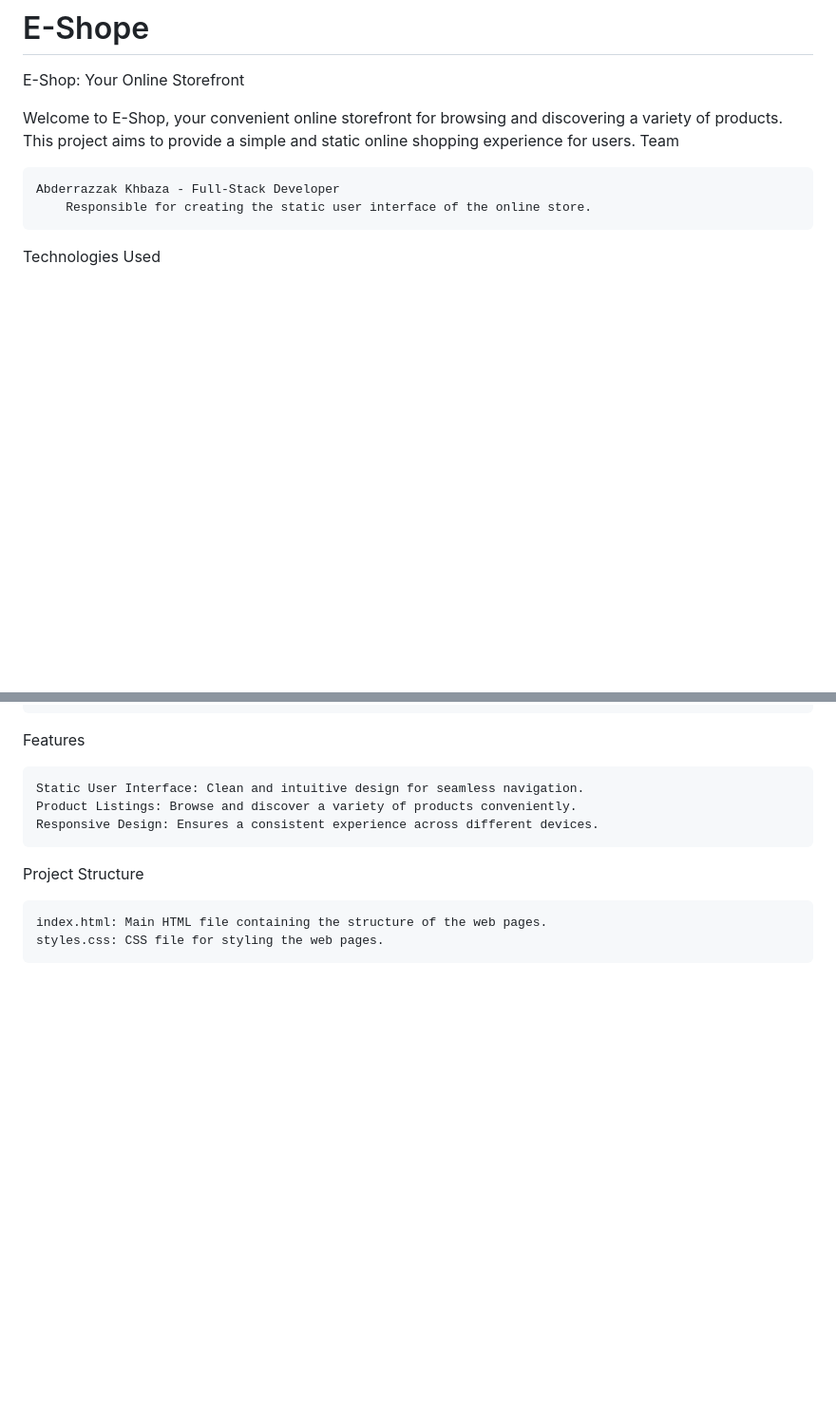
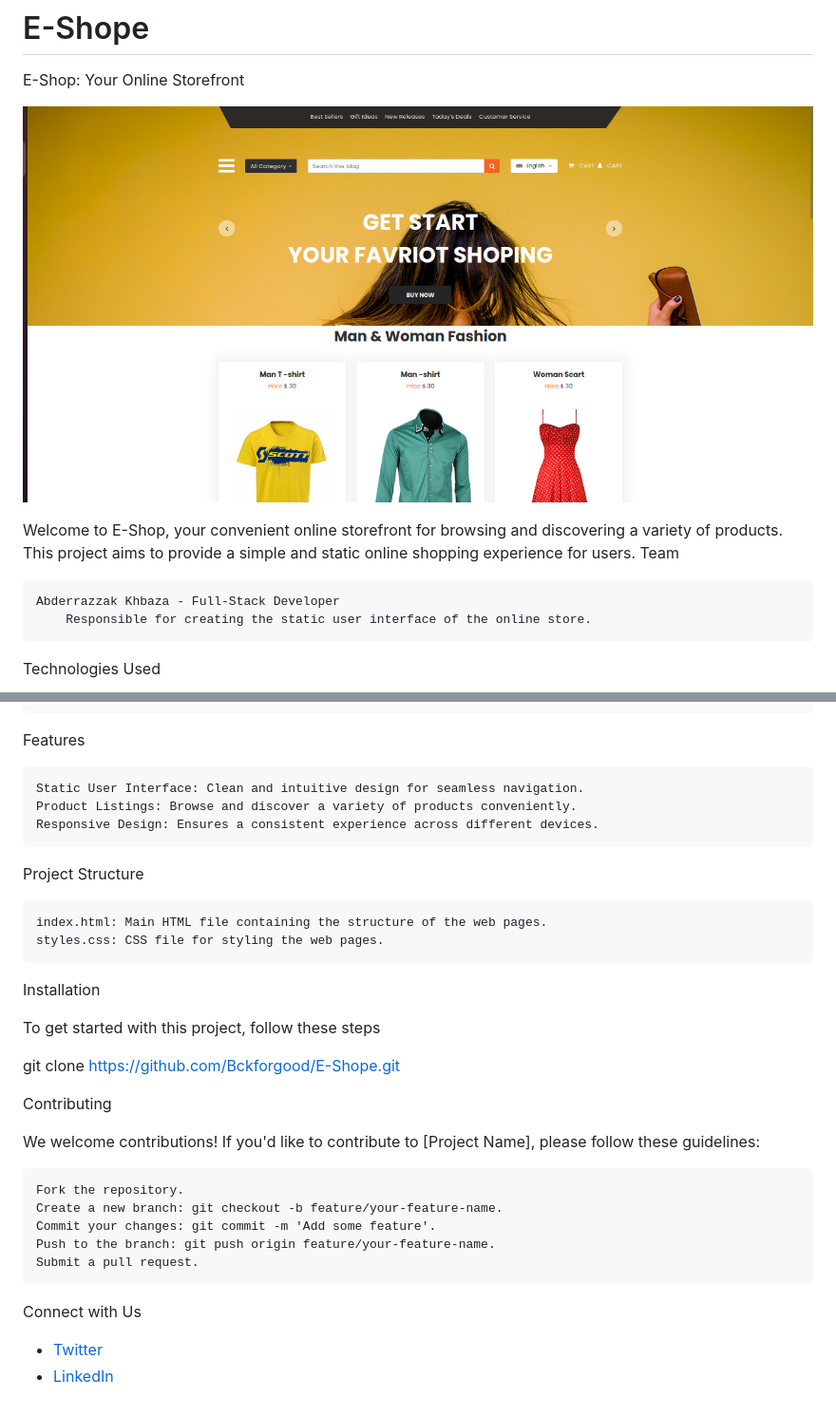
Before and after one commit to Bckforgood/E-Shope, a Markdown page: README.md, 2 parts joined by grey strips. Shown: that part at 95% size. GitHub-like rendering; pictures changed too: Screenshot.png (added); blank space fills up the shorter version.

Commit message:
cleaning the README.md

```diff
--- a/README.md
+++ b/README.md
@@ -1,5 +1,7 @@
 # E-Shope
 E-Shop: Your Online Storefront
+
+![project screenshot](Screenshot.png)
 
 Welcome to E-Shop, your convenient online storefront for browsing and discovering a variety of products. This project aims to provide a simple and static online shopping experience for users.
 Team
@@ -22,3 +24,23 @@ Project Structure
 
     index.html: Main HTML file containing the structure of the web pages.
     styles.css: CSS file for styling the web pages.
+
+Installation
+
+To get started with this project, follow these steps
+
+git clone https://github.com/Bckforgood/E-Shope.git
+
+Contributing
+
+We welcome contributions! If you'd like to contribute to [Project Name], please follow these guidelines:
+
+    Fork the repository.
+    Create a new branch: git checkout -b feature/your-feature-name.
+    Commit your changes: git commit -m 'Add some feature'.
+    Push to the branch: git push origin feature/your-feature-name.
+    Submit a pull request.
+
+Connect with Us
+- [Twitter](https://twitter.com/abderrazzakkhb2)
+- [LinkedIn](https://www.linkedin.com/in/abderrazak-khbaza-bb8273173/)
```
Also changed, not shown: 2 other files.
